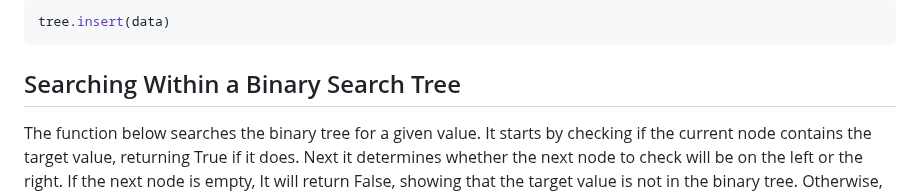
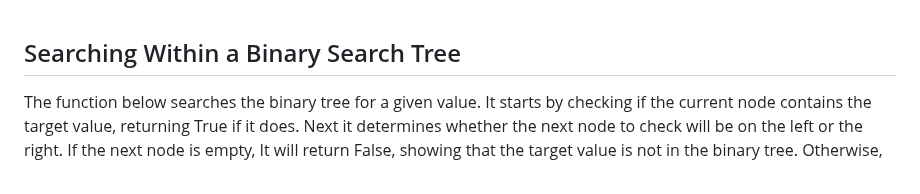
Before and after one commit to EnchiladaStyle/PersonalSoftwarePortfolio, a Markdown page: DataStructuresTutorial/binarytrees.md, the part around the change. Rendered like a GitHub page.

Commit message:
cleaned up some code

````diff
--- a/DataStructuresTutorial/binarytrees.md
+++ b/DataStructuresTutorial/binarytrees.md
@@ -1,7 +1,3 @@
-
-```python
-tree.insert(data)
-```
 
 ## Searching Within a Binary Search Tree
 
````
